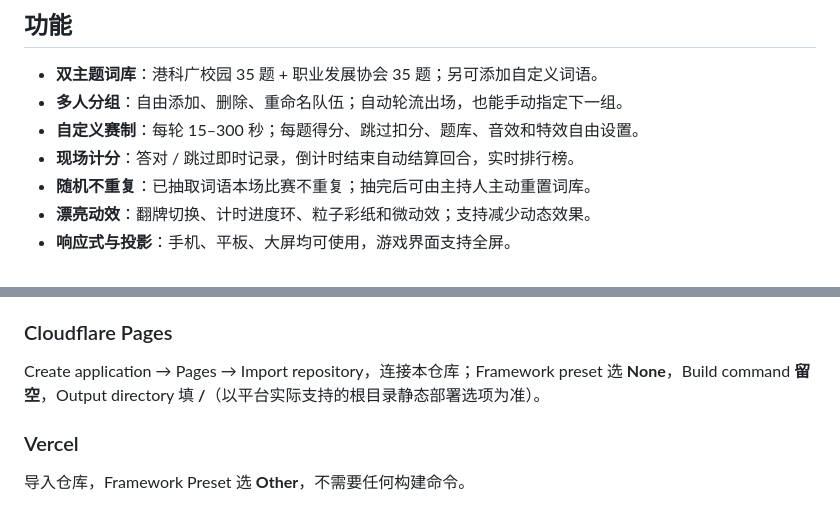
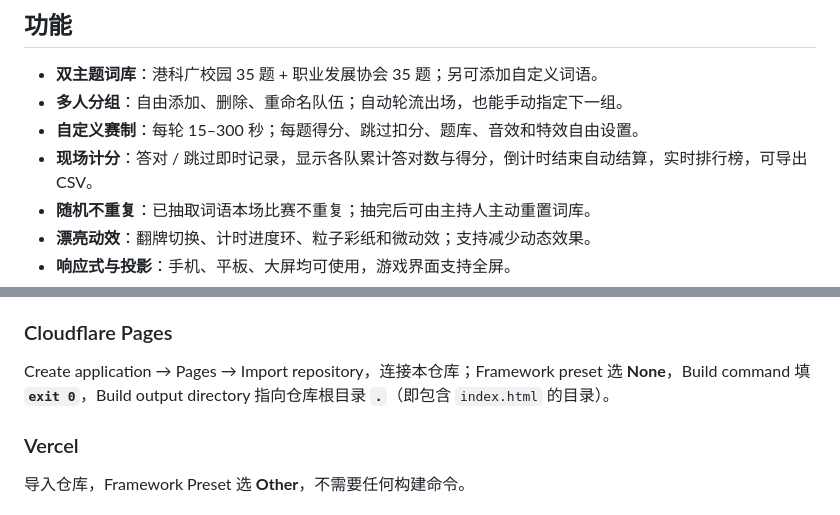
Before and after one commit to FuTseYi/HKUST-CDA-ActNGuess, a Markdown page: README.md, 2 parts joined by grey strips. GitHub-like rendering.

Commit message:
docs: clarify team totals and static Pages deployment

```diff
--- a/README.md
+++ b/README.md
@@ -9,7 +9,7 @@
 - **双主题词库**：港科广校园 35 题 + 职业发展协会 35 题；另可添加自定义词语。
 - **多人分组**：自由添加、删除、重命名队伍；自动轮流出场，也能手动指定下一组。
 - **自定义赛制**：每轮 15–300 秒；每题得分、跳过扣分、题库、音效和特效自由设置。
-- **现场计分**：答对 / 跳过即时记录，倒计时结束自动结算回合，实时排行榜。
+- **现场计分**：答对 / 跳过即时记录，显示各队累计答对数与得分，倒计时结束自动结算，实时排行榜，可导出 CSV。
 - **随机不重复**：已抽取词语本场比赛不重复；抽完后可由主持人主动重置词库。
 - **漂亮动效**：翻牌切换、计时进度环、粒子彩纸和微动效；支持减少动态效果。
 - **响应式与投影**：手机、平板、大屏均可使用，游戏界面支持全屏。
@@ -30,7 +30,7 @@
 
 ### Cloudflare Pages
 
-Create application → Pages → Import repository，连接本仓库；Framework preset 选 **None**，Build command **留空**，Output directory 填 **/**（以平台实际支持的根目录静态部署选项为准）。
+Create application → Pages → Import repository，连接本仓库；Framework preset 选 **None**，Build command 填 **`exit 0`**，Build output directory 指向仓库根目录 **`.`**（即包含 `index.html` 的目录）。
 
 ### Vercel
 
```
